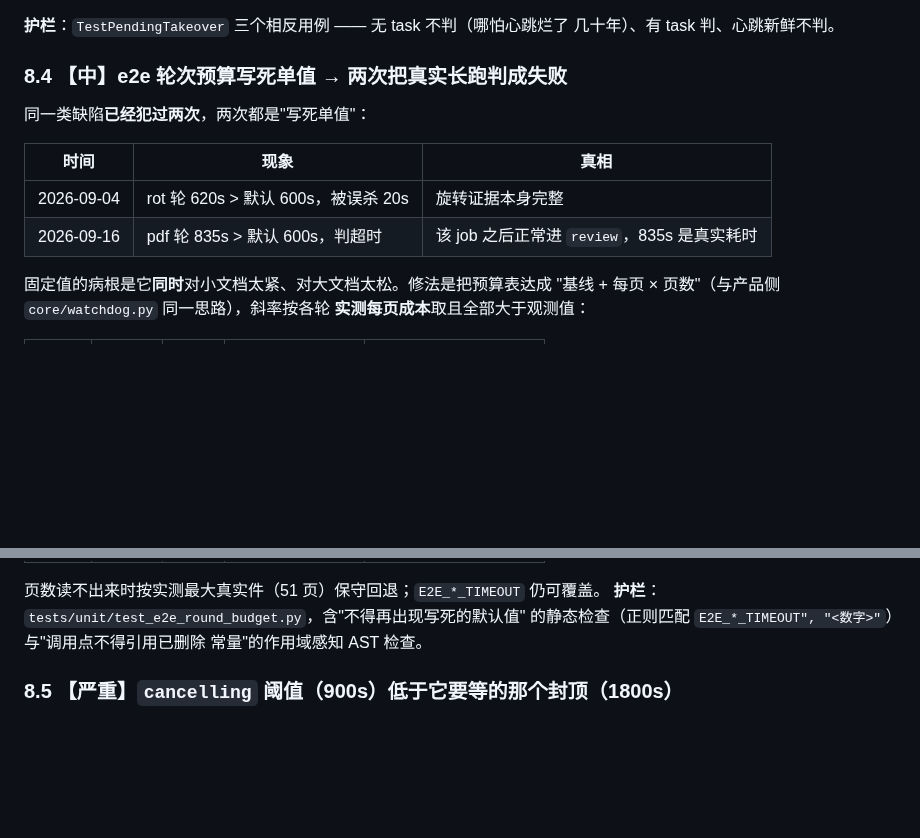
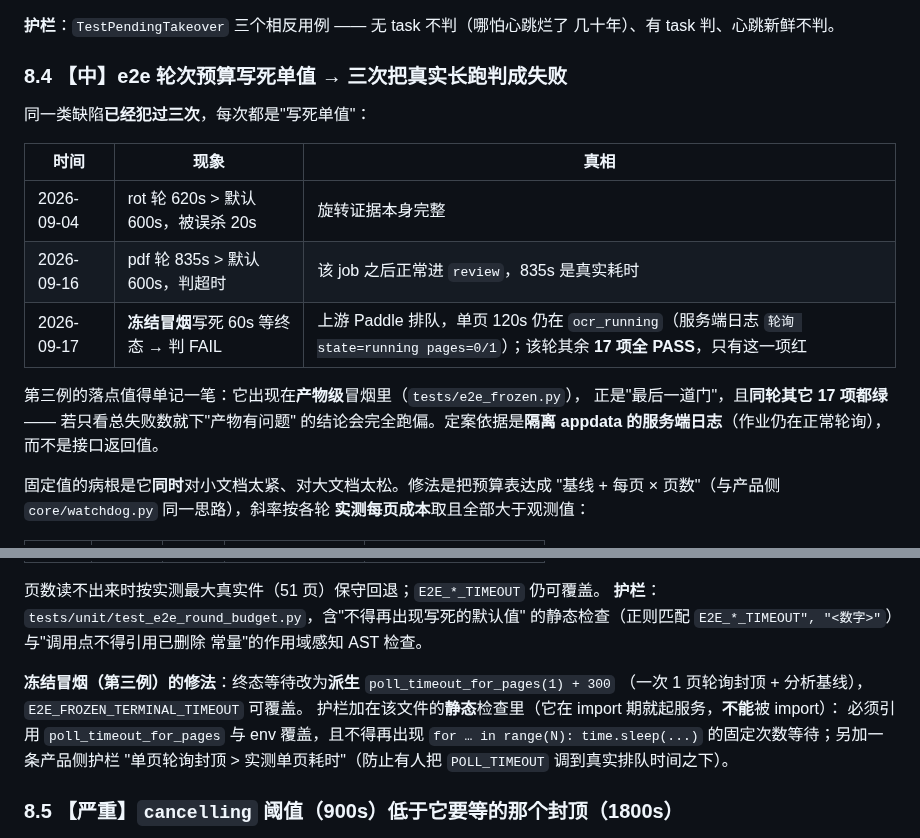
Before and after one commit to haowuxiwang/BatchSentry, a Markdown page: docs/RUNTIME_WATCHDOG.md, 2 parts joined by grey strips. Drawn GitHub-style; blank space fills up the shorter version.

Commit message:
docs(watchdog): §8.4 前科计数 2→3（产物级冒烟写死终态预算）
补记 2026-09-17 第三次同源缺陷：**产物级**冒烟 tests/e2e_frozen.py 写死 60s 等
终态，上游排队时单页 120s 仍在 ocr_running → 一次完全正常的作业被判 FAIL，
而同轮其余 17 项全 PASS（只看失败数会误判为"产物有问题"）。定案依据是隔离
appdata 的**服务端日志**而非接口返回值。并记下修法与两条新护栏（冻结冒烟的
静态检查 —— 它 import 期即起服务故不可 import；以及产品侧"单页轮询封顶 >
实测单页耗时"）。

```diff
--- a/docs/RUNTIME_WATCHDOG.md
+++ b/docs/RUNTIME_WATCHDOG.md
@@ -333,14 +333,20 @@ retry 端点: error → pending，然后 launch_pipeline(job_id, ...)
 **护栏**：`TestPendingTakeover` 三个相反用例 —— 无 task 不判（哪怕心跳烂了
 几十年）、有 task 判、心跳新鲜不判。
 
-### 8.4 【中】e2e 轮次预算写死单值 → 两次把真实长跑判成失败
+### 8.4 【中】e2e 轮次预算写死单值 → **三次**把真实长跑判成失败
 
-同一类缺陷**已经犯过两次**，两次都是"写死单值"：
+同一类缺陷**已经犯过三次**，每次都是"写死单值"：
 
 | 时间 | 现象 | 真相 |
 |---|---|---|
 | 2026-09-04 | rot 轮 620s > 默认 600s，被误杀 20s | 旋转证据本身完整 |
 | 2026-09-16 | pdf 轮 835s > 默认 600s，判超时 | 该 job 之后正常进 `review`，835s 是真实耗时 |
+| 2026-09-17 | **冻结冒烟**写死 60s 等终态 → 判 FAIL | 上游 Paddle 排队，单页 120s 仍在 `ocr_running`（服务端日志 `轮询 state=running pages=0/1`）；该轮其余 **17 项全 PASS**，只有这一项红 |
+
+第三例的落点值得单记一笔：它出现在**产物级**冒烟里（`tests/e2e_frozen.py`），
+正是"最后一道门"，且**同轮其它 17 项都绿** —— 若只看总失败数就下"产物有问题"
+的结论会完全跑偏。定案依据是**隔离 appdata 的服务端日志**（作业仍在正常轮询），
+而不是接口返回值。
 
 固定值的病根是它**同时**对小文档太紧、对大文档太松。修法是把预算表达成
 "基线 + 每页 × 页数"（与产品侧 `core/watchdog.py` 同一思路），斜率按各轮
@@ -356,6 +362,13 @@ retry 端点: error → pending，然后 launch_pipeline(job_id, ...)
 **护栏**：`tests/unit/test_e2e_round_budget.py`，含"不得再出现写死的默认值"
 的静态检查（正则匹配 `E2E_*_TIMEOUT", "<数字>"`）与"调用点不得引用已删除
 常量"的作用域感知 AST 检查。
+
+**冻结冒烟（第三例）的修法**：终态等待改为**派生** `poll_timeout_for_pages(1) + 300`
+（一次 1 页轮询封顶 + 分析基线），`E2E_FROZEN_TERMINAL_TIMEOUT` 可覆盖。
+护栏加在该文件的**静态**检查里（它在 import 期就起服务，**不能**被 import）：
+必须引用 `poll_timeout_for_pages` 与 env 覆盖，且不得再出现
+`for … in range(N): time.sleep(...)` 的固定次数等待；另加一条产品侧护栏
+"单页轮询封顶 > 实测单页耗时"（防止有人把 `POLL_TIMEOUT` 调到真实排队时间之下）。
 
 ### 8.5 【严重】`cancelling` 阈值（900s）低于它要等的那个封顶（1800s）
 
```
